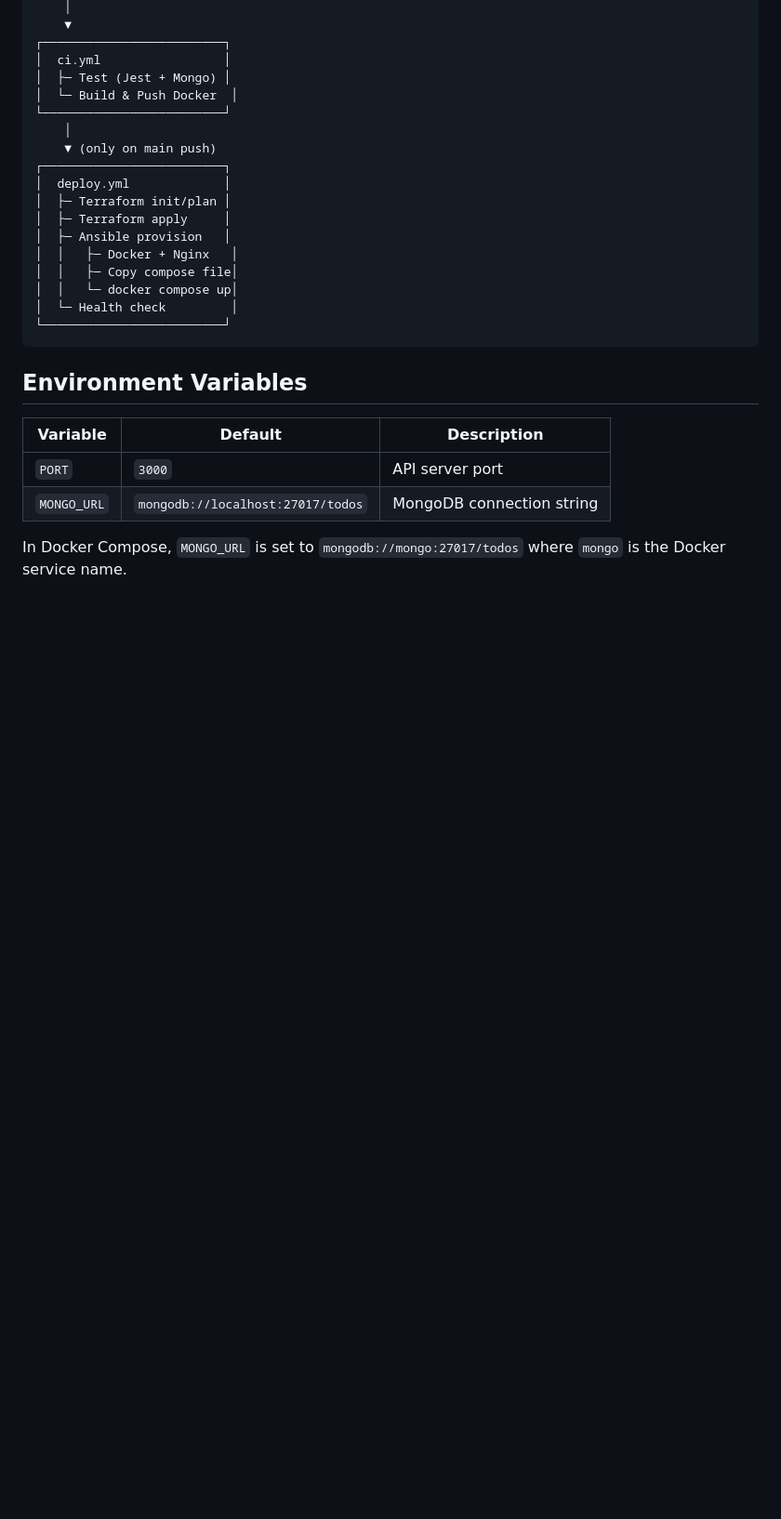
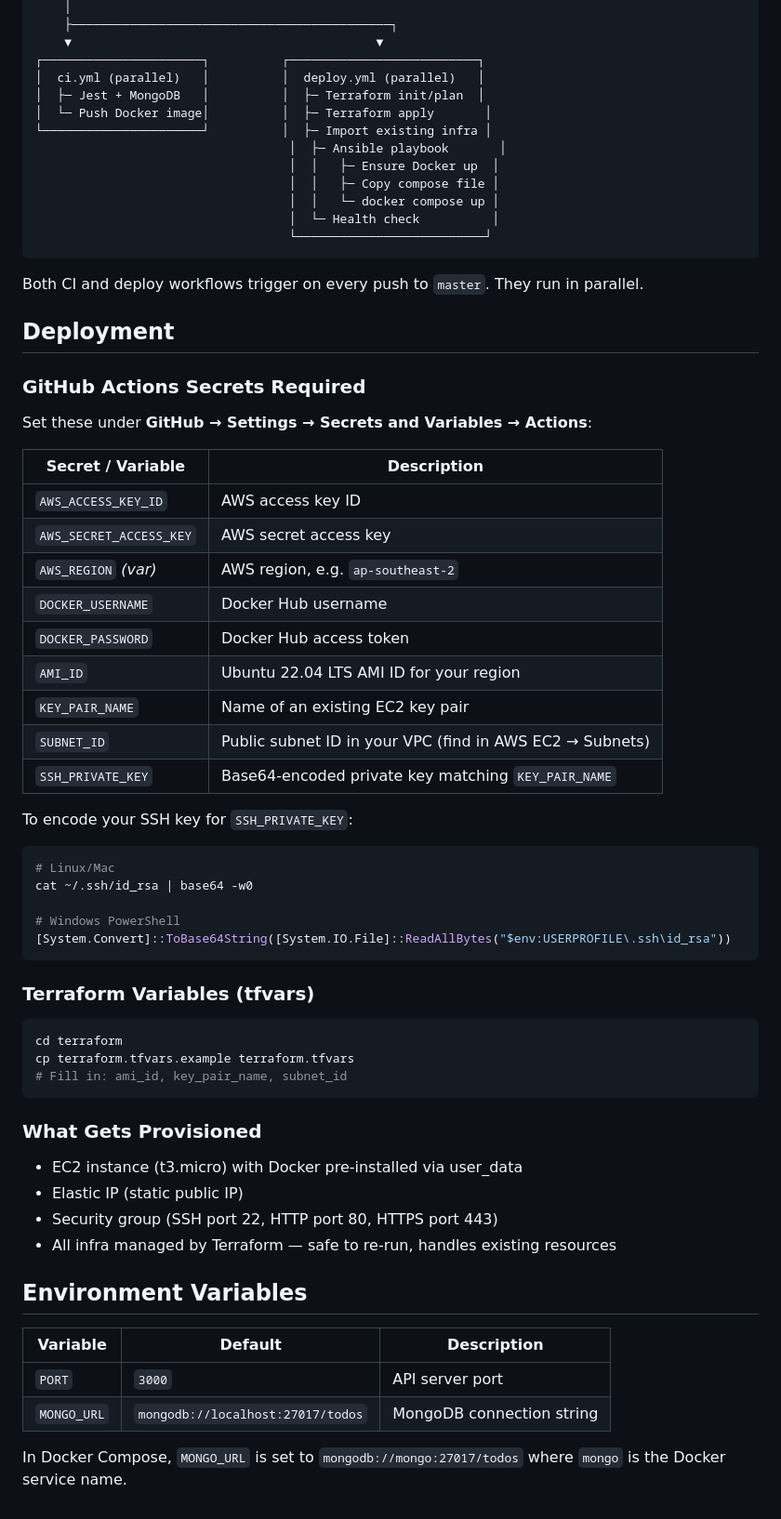
Before and after one commit to Mythicc123/multi-container-service, a Markdown page: README.md, the part around one of its changes. Shown at 93% size. Rendered like a GitHub page; blank space fills up the shorter version.

Commit message:
Update README: add live URL, usage examples, full secrets list, and architecture diagram

````diff
--- a/README.md
+++ b/README.md
@@ -126,29 +111,68 @@ Push to main
     │
-    ▼
-┌─────────────────────────┐
-│  ci.yml                 │
-│  ├─ Test (Jest + Mongo) │
-│  └─ Build & Push Docker  │
-└─────────────────────────┘
-    │
-    ▼ (only on main push)
-┌─────────────────────────┐
-│  deploy.yml             │
-│  ├─ Terraform init/plan │
-│  ├─ Terraform apply     │
-│  ├─ Ansible provision   │
-│  │   ├─ Docker + Nginx   │
-│  │   ├─ Copy compose file│
-│  │   └─ docker compose up│
-│  └─ Health check         │
-└─────────────────────────┘
+    ├────────────────────────────────────────────┐
+    ▼                                          ▼
+┌──────────────────────┐          ┌──────────────────────────┐
+│  ci.yml (parallel)   │          │  deploy.yml (parallel)   │
+│  ├─ Jest + MongoDB   │          │  ├─ Terraform init/plan  │
+│  └─ Push Docker image│          │  ├─ Terraform apply       │
+└──────────────────────┘          │  ├─ Import existing infra │
+                                   │  ├─ Ansible playbook       │
+                                   │  │   ├─ Ensure Docker up  │
+                                   │  │   ├─ Copy compose file │
+                                   │  │   └─ docker compose up │
+                                   │  └─ Health check          │
+                                   └──────────────────────────┘
 ```
+
+Both CI and deploy workflows trigger on every push to `master`. They run in parallel.
+
+## Deployment
+
+### GitHub Actions Secrets Required
+
+Set these under **GitHub → Settings → Secrets and Variables → Actions**:
+
+| Secret / Variable      | Description                                              |
+|------------------------|----------------------------------------------------------|
+| `AWS_ACCESS_KEY_ID`    | AWS access key ID                                        |
+| `AWS_SECRET_ACCESS_KEY`| AWS secret access key                                    |
+| `AWS_REGION` *(var)*  | AWS region, e.g. `ap-southeast-2`                      |
+| `DOCKER_USERNAME`      | Docker Hub username                                      |
+| `DOCKER_PASSWORD`      | Docker Hub access token                                  |
+| `AMI_ID`               | Ubuntu 22.04 LTS AMI ID for your region                 |
+| `KEY_PAIR_NAME`        | Name of an existing EC2 key pair                         |
+| `SUBNET_ID`            | Public subnet ID in your VPC (find in AWS EC2 → Subnets)|
+| `SSH_PRIVATE_KEY`      | Base64-encoded private key matching `KEY_PAIR_NAME`     |
+
+To encode your SSH key for `SSH_PRIVATE_KEY`:
+```bash
+# Linux/Mac
+cat ~/.ssh/id_rsa | base64 -w0
+
+# Windows PowerShell
+[System.Convert]::ToBase64String([System.IO.File]::ReadAllBytes("$env:USERPROFILE\.ssh\id_rsa"))
+```
+
+### Terraform Variables (tfvars)
+
+```bash
+cd terraform
+cp terraform.tfvars.example terraform.tfvars
+# Fill in: ami_id, key_pair_name, subnet_id
+```
+
+### What Gets Provisioned
+
+- EC2 instance (t3.micro) with Docker pre-installed via user_data
+- Elastic IP (static public IP)
+- Security group (SSH port 22, HTTP port 80, HTTPS port 443)
+- All infra managed by Terraform — safe to re-run, handles existing resources
 
 ## Environment Variables
 
-| Variable     | Default                              | Description              |
-|--------------|--------------------------------------|--------------------------|
-| `PORT`       | `3000`                               | API server port          |
-| `MONGO_URL`  | `mongodb://localhost:27017/todos`    | MongoDB connection string|
+| Variable     | Default                           | Description              |
+|--------------|-----------------------------------|--------------------------|
+| `PORT`      | `3000`                            | API server port           |
+| `MONGO_URL` | `mongodb://localhost:27017/todos` | MongoDB connection string |
 
 In Docker Compose, `MONGO_URL` is set to `mongodb://mongo:27017/todos` where `mongo` is the Docker service name.
````
Also changed, not shown: other parts of README.md (+64 -79 lines).
